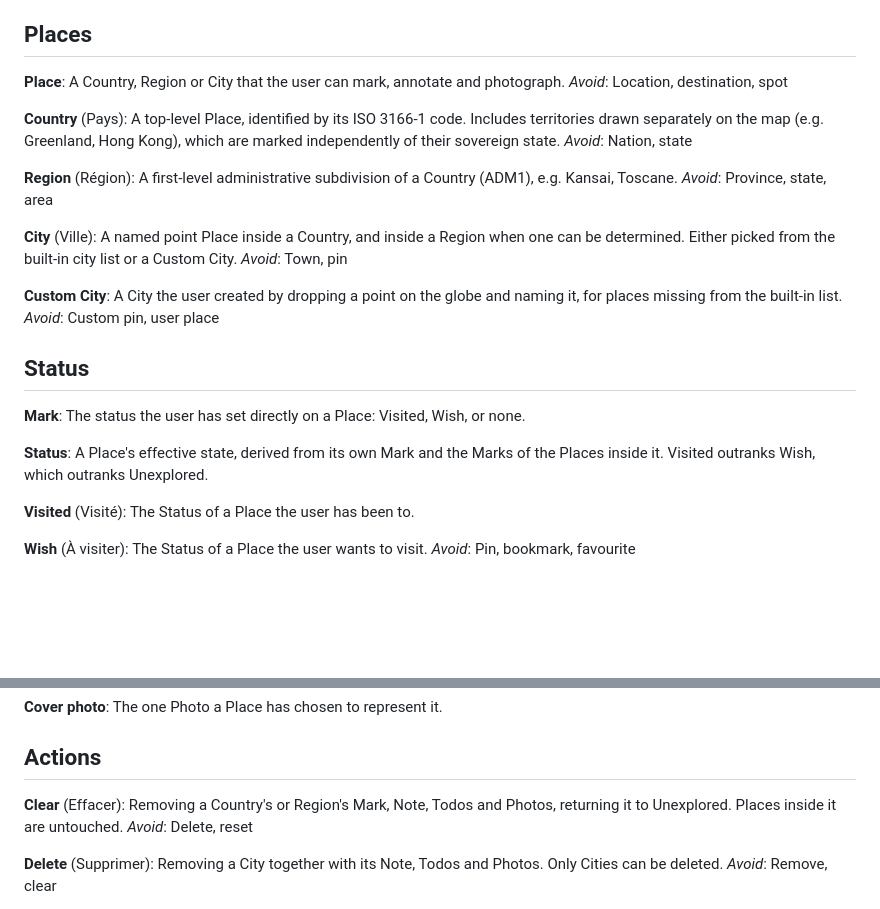
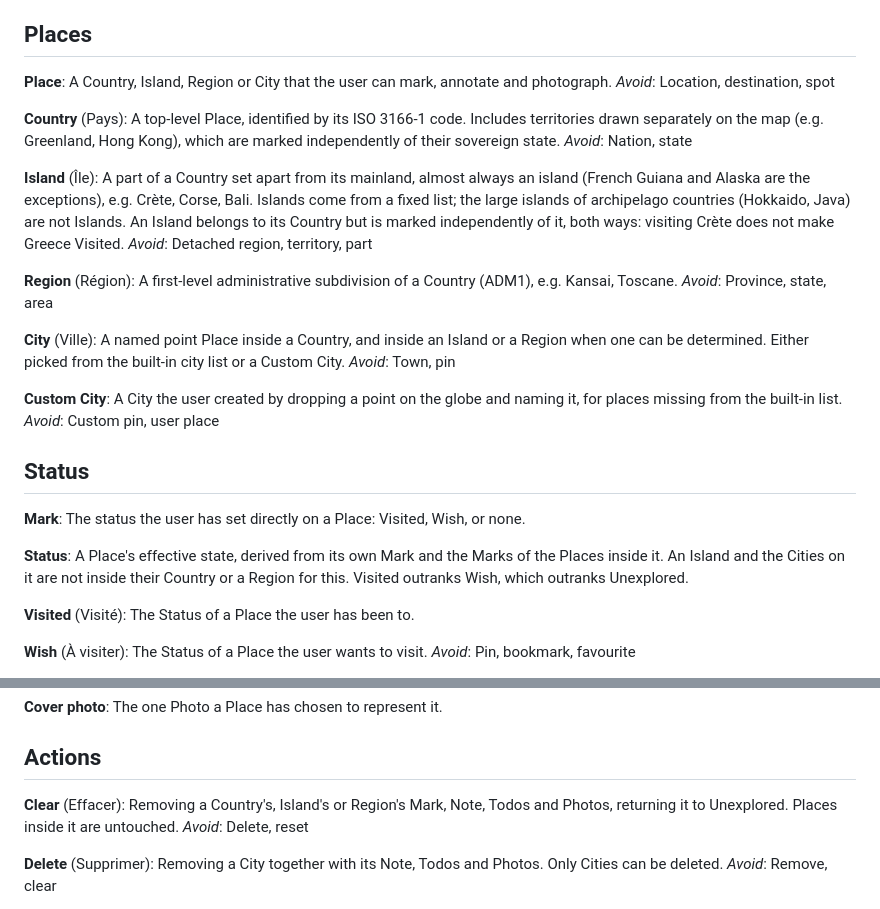
Before and after one commit to lrondal/globe-trotter, a Markdown page: GLOSSARY.md, 2 parts joined by grey strips. Rendered like a GitHub page; blank space fills up the shorter version.

```diff
--- a/GLOSSARY.md
+++ b/GLOSSARY.md
@@ -5,19 +5,23 @@ A personal, single-user record of the places someone has visited or wants to vis
 ## Places
 
 **Place**:
-A Country, Region or City that the user can mark, annotate and photograph.
+A Country, Island, Region or City that the user can mark, annotate and photograph.
 _Avoid_: Location, destination, spot
 
 **Country** (Pays):
 A top-level Place, identified by its ISO 3166-1 code. Includes territories drawn separately on the map (e.g. Greenland, Hong Kong), which are marked independently of their sovereign state.
 _Avoid_: Nation, state
 
+**Island** (Île):
+A part of a Country set apart from its mainland, almost always an island (French Guiana and Alaska are the exceptions), e.g. Crète, Corse, Bali. Islands come from a fixed list; the large islands of archipelago countries (Hokkaido, Java) are not Islands. An Island belongs to its Country but is marked independently of it, both ways: visiting Crète does not make Greece Visited.
+_Avoid_: Detached region, territory, part
+
 **Region** (Région):
 A first-level administrative subdivision of a Country (ADM1), e.g. Kansai, Toscane.
 _Avoid_: Province, state, area
 
 **City** (Ville):
-A named point Place inside a Country, and inside a Region when one can be determined. Either picked from the built-in city list or a Custom City.
+A named point Place inside a Country, and inside an Island or a Region when one can be determined. Either picked from the built-in city list or a Custom City.
 _Avoid_: Town, pin
 
 **Custom City**:
@@ -30,7 +34,7 @@ _Avoid_: Custom pin, user place
 The status the user has set directly on a Place: Visited, Wish, or none.
 
 **Status**:
-A Place's effective state, derived from its own Mark and the Marks of the Places inside it. Visited outranks Wish, which outranks Unexplored.
+A Place's effective state, derived from its own Mark and the Marks of the Places inside it. An Island and the Cities on it are not inside their Country or a Region for this. Visited outranks Wish, which outranks Unexplored.
 
 **Visited** (Visité):
 The Status of a Place the user has been to.
@@ -66,7 +70,7 @@ The one Photo a Place has chosen to represent it.
 ## Actions
 
 **Clear** (Effacer):
-Removing a Country's or Region's Mark, Note, Todos and Photos, returning it to Unexplored. Places inside it are untouched.
+Removing a Country's, Island's or Region's Mark, Note, Todos and Photos, returning it to Unexplored. Places inside it are untouched.
 _Avoid_: Delete, reset
 
 **Delete** (Supprimer):
```
Also changed, not shown: docs/adr/0003-islands-from-map-polygons.md (added, +13 -0 lines).
